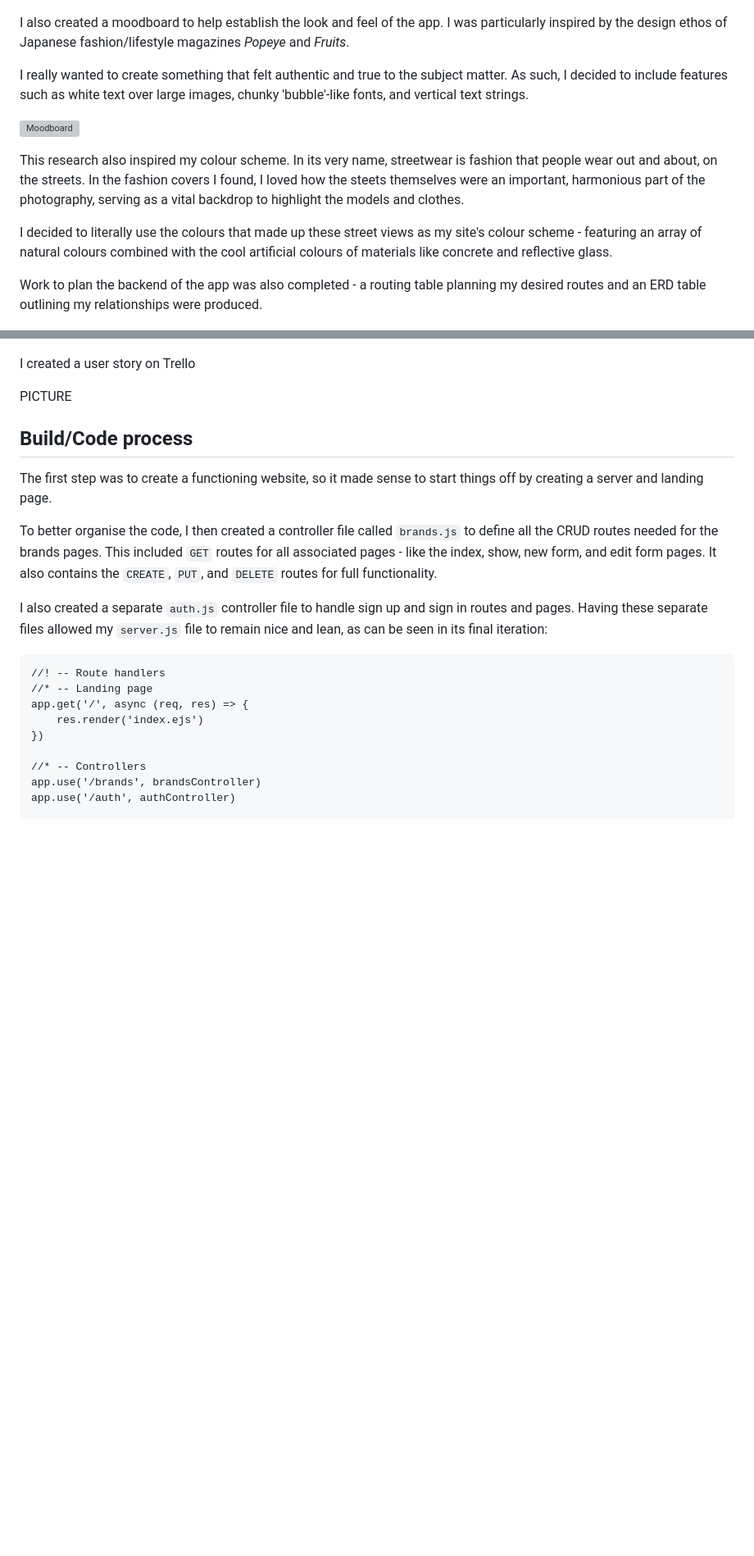
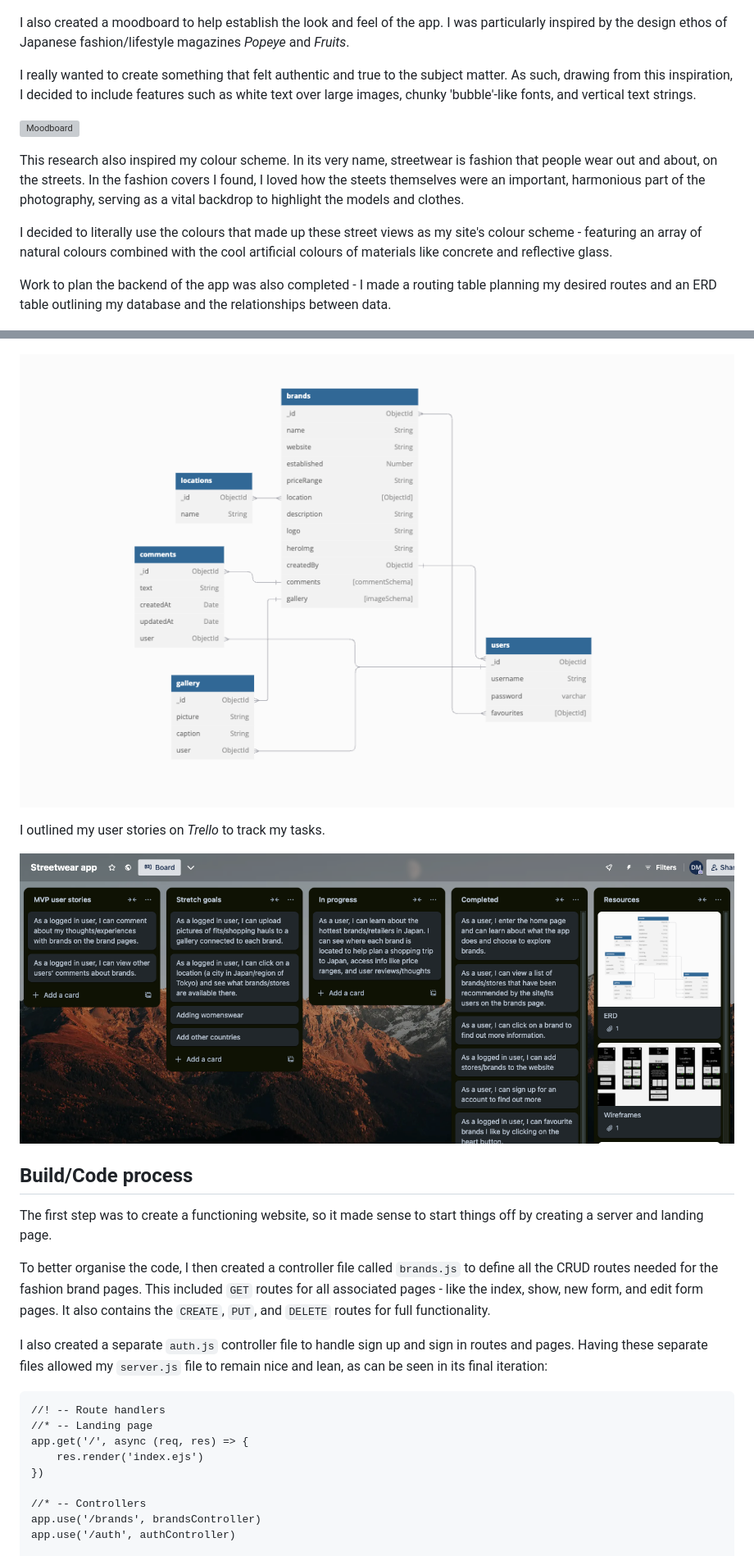
Before and after one commit to david-millett/boku-no-style, a Markdown page: README.md, 2 parts joined by grey strips. Shown: that part at 82% size. Drawn GitHub-style; pictures changed too: screenshots/erd-table.png (added), screenshots/trello-user-stories.png (added); blank space fills up the shorter version; grey boxes are pictures that could not be loaded.

```diff
--- a/README.md
+++ b/README.md
@@ -59,7 +59,7 @@ I developed a wireframe plan of the site's main pages in *Figma*. The app was de
 
 I also created a moodboard to help establish the look and feel of the app. I was particularly inspired by the design ethos of Japanese fashion/lifestyle magazines *Popeye* and *Fruits*.
 
-I really wanted to create something that felt authentic and true to the subject matter. As such, I decided to include features such as white text over large images, chunky 'bubble'-like fonts, and vertical text strings.
+I really wanted to create something that felt authentic and true to the subject matter. As such, drawing from this inspiration, I decided to include features such as white text over large images, chunky 'bubble'-like fonts, and vertical text strings.
 
 ![Moodboard](./screenshots/moodboard.png)
 
@@ -67,19 +67,21 @@ This research also inspired my colour scheme. In its very name, streetwear is fa
 
 I decided to literally use the colours that made up these street views as my site's colour scheme - featuring an array of natural colours combined with the cool artificial colours of materials like concrete and reflective glass.
 
-Work to plan the backend of the app was also completed - a routing table planning my desired routes and an ERD table outlining my relationships were produced.
+Work to plan the backend of the app was also completed - I made a routing table planning my desired routes and an ERD table outlining my database and the relationships between data.
 
 ![Routing table](./screenshots/routing-table.png)
 
-I created a user story on Trello
+![ERD](./screenshots/erd-table.png)
 
-PICTURE
+I outlined my user stories on *Trello* to track my tasks.
+
+![Trello](./screenshots/trello-user-stories.png)
 
 ## Build/Code process
 
 The first step was to create a functioning website, so it made sense to start things off by creating a server and landing page.
 
-To better organise the code, I then created a controller file called `brands.js` to define all the CRUD routes needed for the brands pages. This included `GET` routes for all associated pages - like the index, show, new form, and edit form pages. It also contains the `CREATE`, `PUT`, and `DELETE` routes for full functionality.
+To better organise the code, I then created a controller file called `brands.js` to define all the CRUD routes needed for the fashion brand pages. This included `GET` routes for all associated pages - like the index, show, new form, and edit form pages. It also contains the `CREATE`, `PUT`, and `DELETE` routes for full functionality.
 
 I also created a separate `auth.js` controller file to handle sign up and sign in routes and pages. Having these separate files allowed my `server.js` file to remain nice and lean, as can be seen in its final iteration:
 
```
Also changed, not shown: other parts of README.md (+69 -109 lines).
